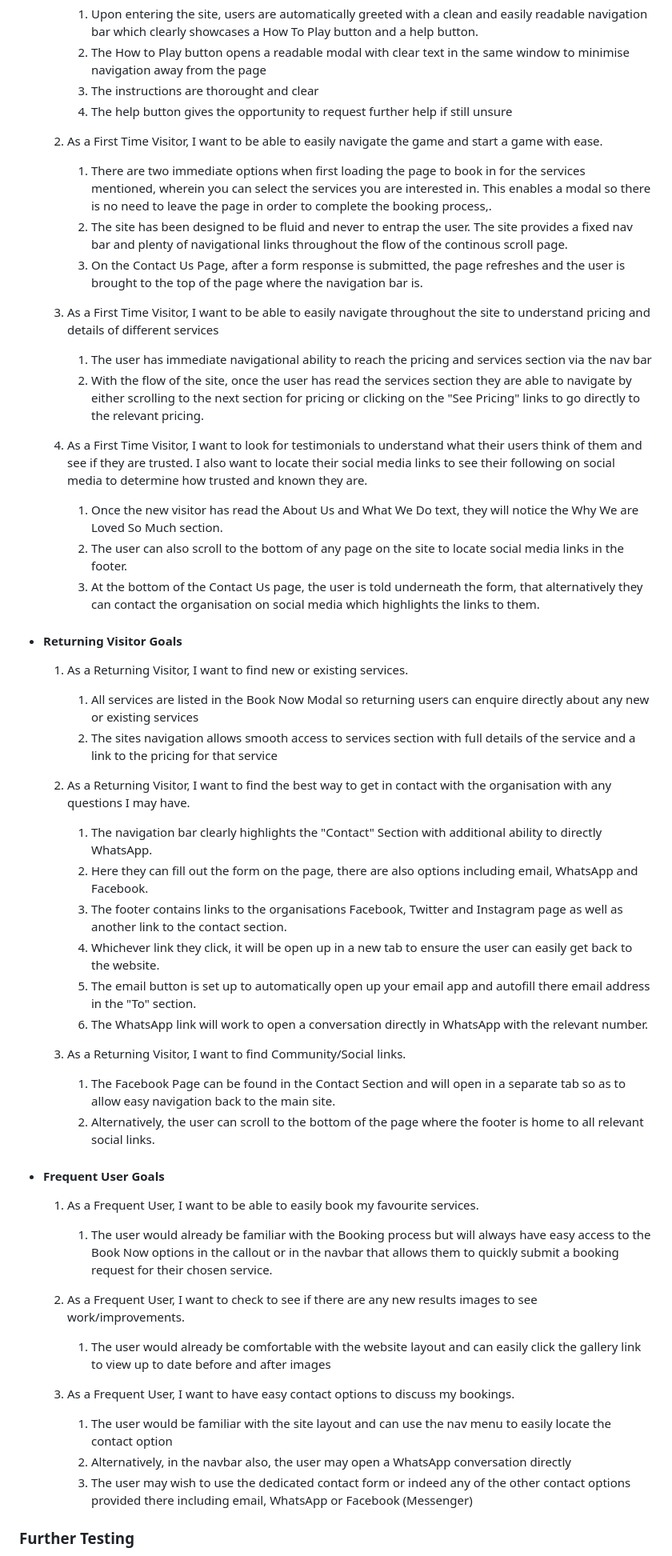
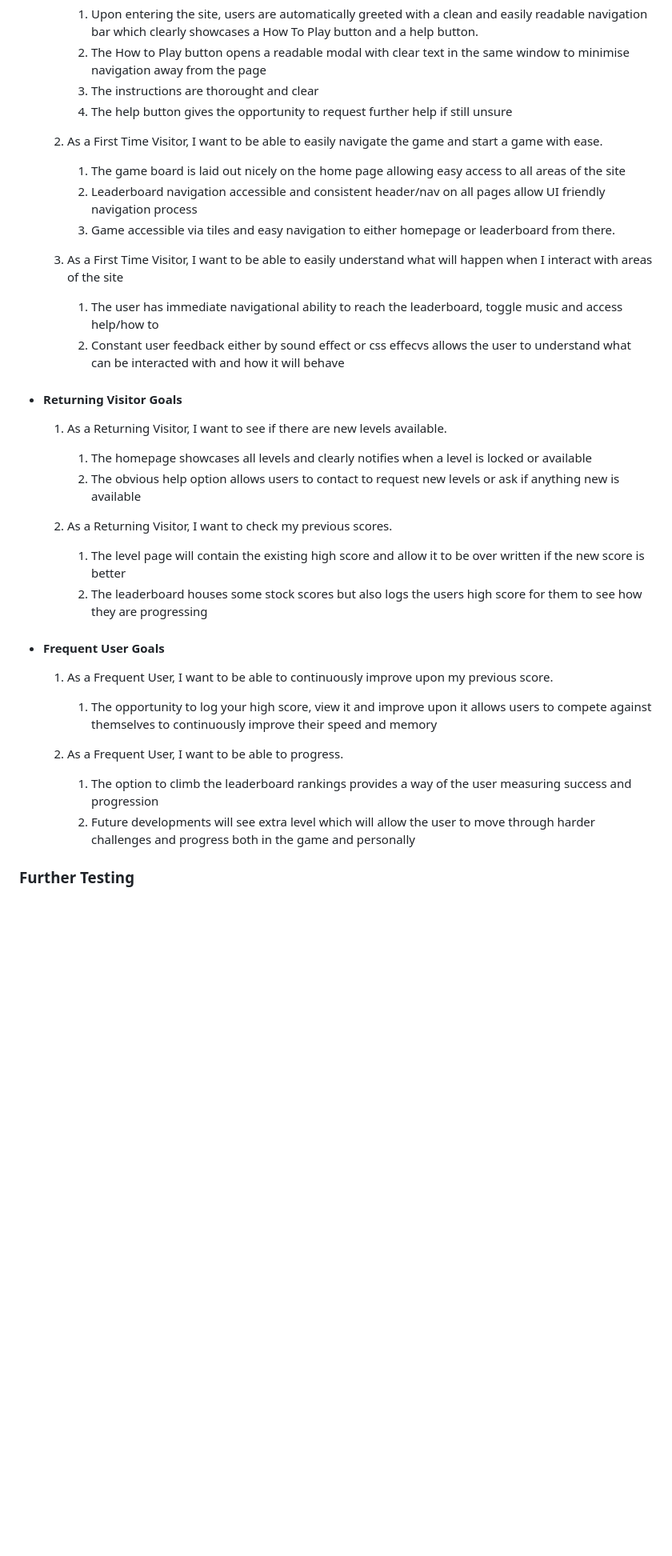
Before and after one commit to sdthomas91/brain-trainer, a Markdown page: README.md, the part around the change printed below. Shown: that part at 80% size. Rendered like a GitHub page; blank space fills up the shorter version.

```diff
--- a/README.md
+++ b/README.md
@@ -173,54 +180,38 @@ The W3C Markup Validator and W3C CSS Validator Services were used to validate ev
 
   2. As a First Time Visitor, I want to be able to easily navigate the game and start a game with ease.
 
-     1. There are two immediate options when first loading the page to book in for the services mentioned, wherein you can select the services you are interested in. This enables a modal so there is no need to leave the page in order to complete the booking process,.
-     2. The site has been designed to be fluid and never to entrap the user. The site provides a fixed nav bar and plenty of navigational links throughout the flow of the continous scroll page.
-     3. On the Contact Us Page, after a form response is submitted, the page refreshes and the user is brought to the top of the page where the navigation bar is.
+     1. The game board is laid out nicely on the home page allowing easy access to all areas of the site
+     2. Leaderboard navigation accessible and consistent header/nav on all pages allow UI friendly navigation process
+     3. Game accessible via tiles and easy navigation to either homepage or leaderboard from there.
 
-  3. As a First Time Visitor, I want to be able to easily navigate throughout the site to understand pricing and details of different services
+  3. As a First Time Visitor, I want to be able to easily understand what will happen when I interact with areas of the site
 
-     1. The user has immediate navigational ability to reach the pricing and services section via the nav bar
-     2. With the flow of the site, once the user has read the services section they are able to navigate by either scrolling to the next section for pricing or clicking on the "See Pricing" links to go directly to the relevant pricing.
-
-  4. As a First Time Visitor, I want to look for testimonials to understand what their users think of them and see if they are trusted. I also want to locate their social media links to see their following on social media to determine how trusted and known they are.
-     1. Once the new visitor has read the About Us and What We Do text, they will notice the Why We are Loved So Much section.
-     2. The user can also scroll to the bottom of any page on the site to locate social media links in the footer.
-     3. At the bottom of the Contact Us page, the user is told underneath the form, that alternatively they can contact the organisation on social media which highlights the links to them.
+     1. The user has immediate navigational ability to reach the leaderboard, toggle music and access help/how to
+     2. Constant user feedback either by sound effect or css effecvs allows the user to understand what can be interacted with and how it will behave
 
 - #### Returning Visitor Goals
 
-  1. As a Returning Visitor, I want to find new or existing services.
+  1. As a Returning Visitor, I want to see if there are new levels available.
 
-     1. All services are listed in the Book Now Modal so returning users can enquire directly about any new or existing services
-     2. The sites navigation allows smooth access to services section with full details of the service and a link to the pricing for that service
+     1. The homepage showcases all levels and clearly notifies when a level is locked or available
+     2. The obvious help option allows users to contact to request new levels or ask if anything new is available
 
-  2. As a Returning Visitor, I want to find the best way to get in contact with the organisation with any questions I may have.
+  2. As a Returning Visitor, I want to check my previous scores.
 
-     1. The navigation bar clearly highlights the "Contact" Section with additional ability to directly WhatsApp.
-     2. Here they can fill out the form on the page, there are also options including email, WhatsApp and Facebook.
-     3. The footer contains links to the organisations Facebook, Twitter and Instagram page as well as another link to the contact section.
-     4. Whichever link they click, it will be open up in a new tab to ensure the user can easily get back to the website.
-     5. The email button is set up to automatically open up your email app and autofill there email address in the "To" section.
-     6. The WhatsApp link will work to open a conversation directly in WhatsApp with the relevant number.
+     1. The level page will contain the existing high score and allow it to be over written if the new score is better
+     2. The leaderboard houses some stock scores but also logs the users high score for them to see how they are progressing
 
-  3. As a Returning Visitor, I want to find Community/Social links.
-     1. The Facebook Page can be found in the Contact Section and will open in a separate tab so as to allow easy navigation back to the main site.
-     2. Alternatively, the user can scroll to the bottom of the page where the footer is home to all relevant social links.
 
 - #### Frequent User Goals
 
-  1. As a Frequent User, I want to be able to easily book my favourite services.
+  1. As a Frequent User, I want to be able to continuously improve upon my previous score.
 
-     1. The user would already be familiar with the Booking process but will always have easy access to the Book Now options in the callout or in the navbar that allows them to quickly submit a booking request for their chosen service.
+     1. The opportunity to log your high score, view it and improve upon it allows users to compete against themselves to continuously improve their speed and memory
 
-  2. As a Frequent User, I want to check to see if there are any new results images to see work/improvements.
+  2. As a Frequent User, I want to be able to progress.
 
-     1. The user would already be comfortable with the website layout and can easily click the gallery link to view up to date before and after images
-
-  3. As a Frequent User, I want to have easy contact options to discuss my bookings.
-     1. The user would be familiar with the site layout and can use the nav menu to easily locate the contact option
-     2. Alternatively, in the navbar also, the user may open a WhatsApp conversation directly
-     3. The user may wish to use the dedicated contact form or indeed any of the other contact options provided there including email, WhatsApp or Facebook (Messenger)
+     1. The option to climb the leaderboard rankings provides a way of the user measuring success and progression
+     2. Future developments will see extra level which will allow the user to move through harder challenges and progress both in the game and personally
 
 ### Further Testing
 
```
Also changed, not shown: other parts of README.md (+20 -14 lines), assets/images/index-lighthouse.png (added), assets/images/leaderboard-lighthouse.png (added), assets/images/level-1-lighthouse.png (added).
